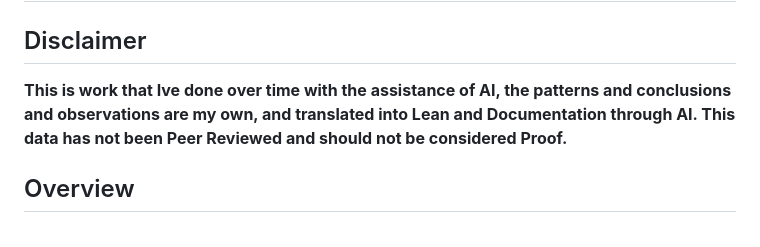
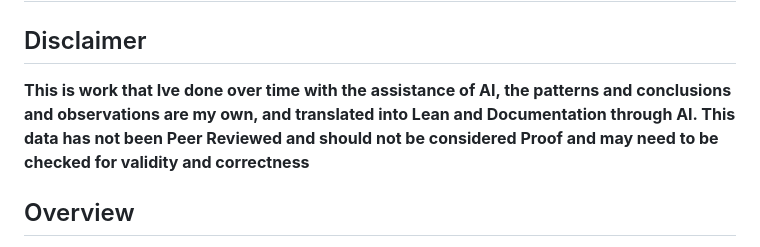
Before and after one commit to iRatePiRat3/SimpleArithmetic, a Markdown page: README.MD, the part around the change. Drawn GitHub-style.

```diff
--- a/README.MD
+++ b/README.MD
@@ -1,7 +1,7 @@
 # Arithmetic General Relativity (AGR) & Symbolic Finitism
 ## Disclaimer
 
-**This is work that Ive done over time with the assistance of AI, the patterns and conclusions and observations are my own, and translated into Lean and Documentation through AI. This data has not been Peer Reviewed and should not be considered Proof.**
+**This is work that Ive done over time with the assistance of AI, the patterns and conclusions and observations are my own, and translated into Lean and Documentation through AI. This data has not been Peer Reviewed and should not be considered Proof and may need to be checked for validity and correctness**
 
 ## Overview
 
```
